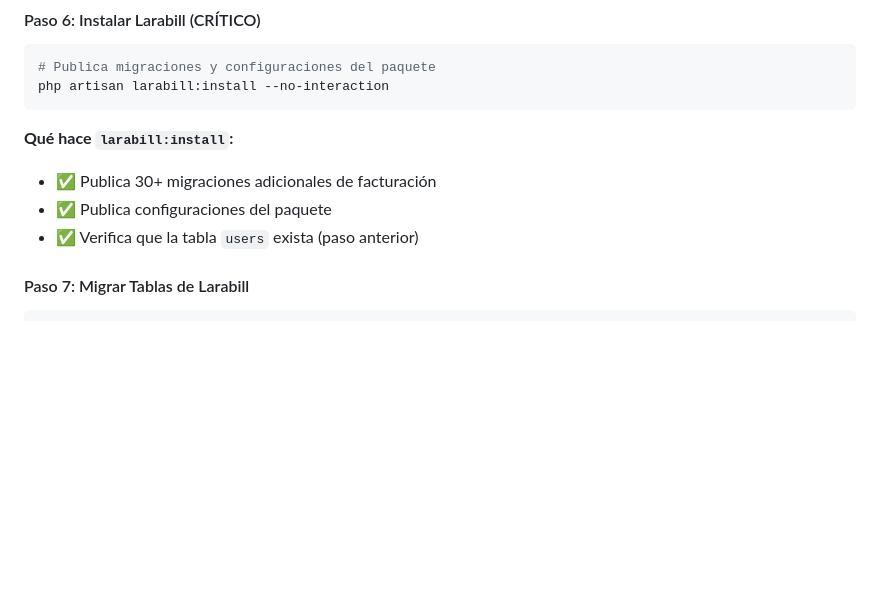
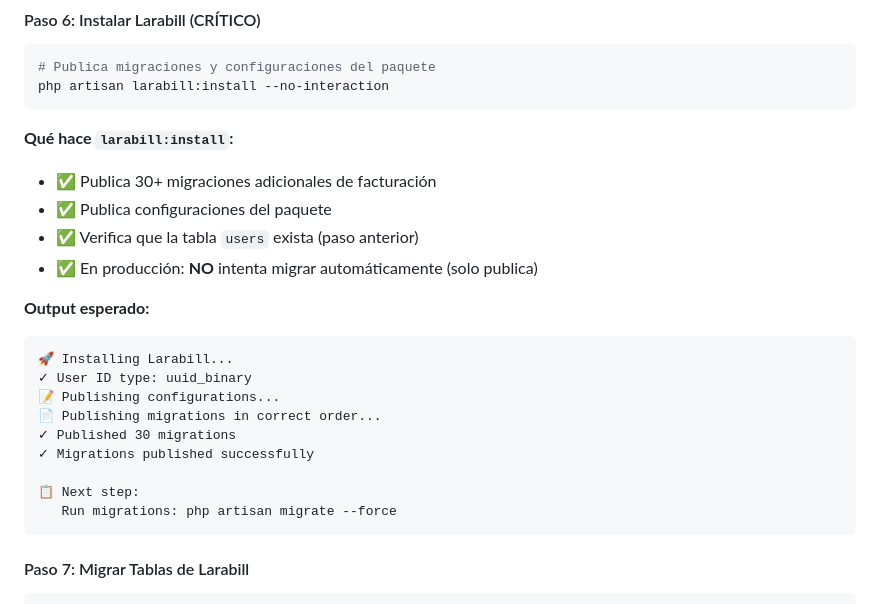
Before and after one commit to AichaDigital/larafactu, a Markdown page: README.md, the part around the change. Drawn GitHub-style; blank space fills up the shorter version.

Commit message:
docs: update README with improved larabill:install output
Reflects UX improvements in larabill:install command:
- Shows expected output in production mode
- Clarifies that migrations are NOT run automatically
- Explains --no-interaction behavior
- Adds clear next step indication

Makes installation guide match real user experience.

Related: aichadigital/larabill@5bf6a0e

````diff
--- a/README.md
+++ b/README.md
@@ -192,6 +192,20 @@ php artisan larabill:install --no-interaction
 - ✅ Publica 30+ migraciones adicionales de facturación
 - ✅ Publica configuraciones del paquete
 - ✅ Verifica que la tabla `users` exista (paso anterior)
+- ✅ En producción: **NO** intenta migrar automáticamente (solo publica)
+
+**Output esperado:**
+```
+🚀 Installing Larabill...
+✓ User ID type: uuid_binary
+📝 Publishing configurations...
+📄 Publishing migrations in correct order...
+✓ Published 30 migrations
+✓ Migrations published successfully
+
+📋 Next step:
+   Run migrations: php artisan migrate --force
+```
 
 #### Paso 7: Migrar Tablas de Larabill
 
````
